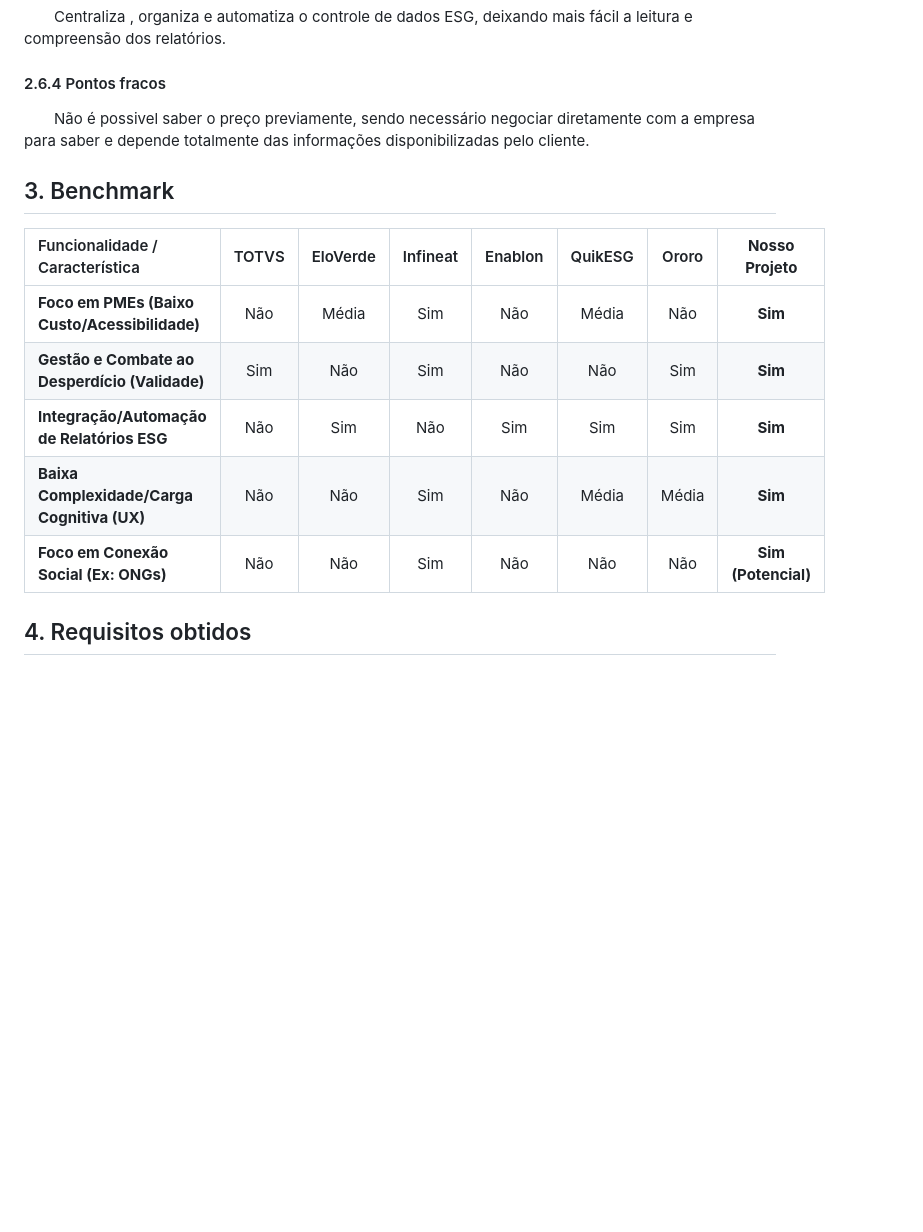
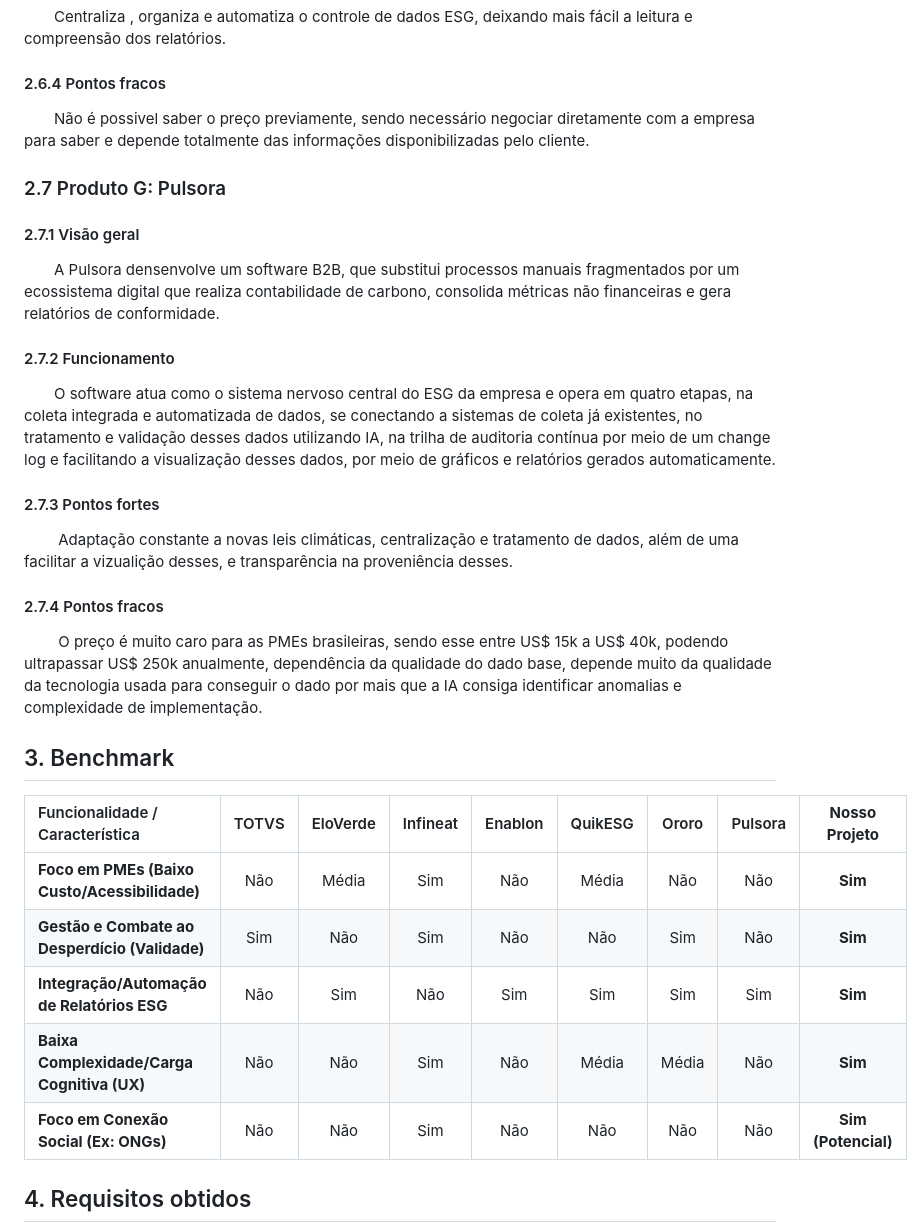
Before and after one commit to hellosofi/perene, a Markdown page: entregas/entrega-01/documento-analise.md, the part around the change. Rendered like a GitHub page; blank space fills up the shorter version.

Commit message:
Add Pulsora product details and update benchmark table

```diff
--- a/entregas/entrega-01/documento-analise.md
+++ b/entregas/entrega-01/documento-analise.md
@@ -100,15 +100,30 @@ A plataforma ajuda a eliminar divergências de dados e reduzir a perda de produt
 #### 2.6.4 Pontos fracos
 &emsp;&emsp;Não é possivel saber o preço previamente, sendo necessário negociar diretamente com a empresa para saber e depende totalmente das informações disponibilizadas pelo cliente.
 
+### 2.7 Produto G: Pulsora
+
+#### 2.7.1 Visão geral
+&emsp;&emsp;A Pulsora densenvolve um software B2B, que substitui processos manuais fragmentados por um ecossistema digital que realiza contabilidade de carbono, consolida métricas não financeiras e gera relatórios de conformidade.
+
+#### 2.7.2 Funcionamento
+&emsp;&emsp;O software atua como o sistema nervoso central do ESG da empresa e opera em quatro etapas, na coleta integrada e automatizada de dados, se conectando a sistemas de coleta já existentes, no tratamento e validação desses dados utilizando IA, na trilha de auditoria contínua por meio de um change log e facilitando a visualização desses dados, por meio de gráficos e relatórios gerados automaticamente.
+
+#### 2.7.3 Pontos fortes
+&emsp;&emsp; Adaptação constante a novas leis climáticas, centralização e tratamento de dados, além de uma facilitar a vizualição desses, e transparência na proveniência desses.
+
+#### 2.7.4 Pontos fracos
+&emsp;&emsp; O preço é muito caro para as PMEs brasileiras, sendo esse entre US$ 15k a US$ 40k, podendo ultrapassar US$ 250k anualmente, dependência da qualidade do dado base, depende muito da qualidade da tecnologia usada para conseguir o dado por mais que a IA consiga identificar anomalias e complexidade de implementação.
+
+
 ## 3. Benchmark
 
-| Funcionalidade / Característica | TOTVS | EloVerde | Infineat | Enablon | QuikESG | Ororo | **Nosso Projeto** |
-| :--- | :---: | :---: | :---: | :---: | :---: | :---: | :---: |
-| **Foco em PMEs (Baixo Custo/Acessibilidade)** | Não | Média | Sim | Não | Média | Não |**Sim** |
-| **Gestão e Combate ao Desperdício (Validade)** | Sim | Não | Sim | Não | Não | Sim | **Sim** |
-| **Integração/Automação de Relatórios ESG** | Não | Sim | Não | Sim | Sim | Sim | **Sim** |
-| **Baixa Complexidade/Carga Cognitiva (UX)** | Não | Não | Sim | Não | Média | Média | **Sim** |
-| **Foco em Conexão Social (Ex: ONGs)** | Não | Não | Sim | Não | Não | Não | **Sim (Potencial)** |
+| Funcionalidade / Característica | TOTVS | EloVerde | Infineat | Enablon | QuikESG | Ororo | Pulsora | **Nosso Projeto** |
+| :--- | :---: | :---: | :---: | :---: | :---: | :---: | :---: | :---: |
+| **Foco em PMEs (Baixo Custo/Acessibilidade)** | Não | Média | Sim | Não | Média | Não | Não | **Sim** |
+| **Gestão e Combate ao Desperdício (Validade)** | Sim | Não | Sim | Não | Não | Sim | Não | **Sim** |
+| **Integração/Automação de Relatórios ESG** | Não | Sim | Não | Sim | Sim | Sim | Sim | **Sim** |
+| **Baixa Complexidade/Carga Cognitiva (UX)** | Não | Não | Sim | Não | Média | Média | Não | **Sim** |
+| **Foco em Conexão Social (Ex: ONGs)** | Não | Não | Sim | Não | Não | Não | Não | **Sim (Potencial)** |
 
 ## 4. Requisitos obtidos
 
```
